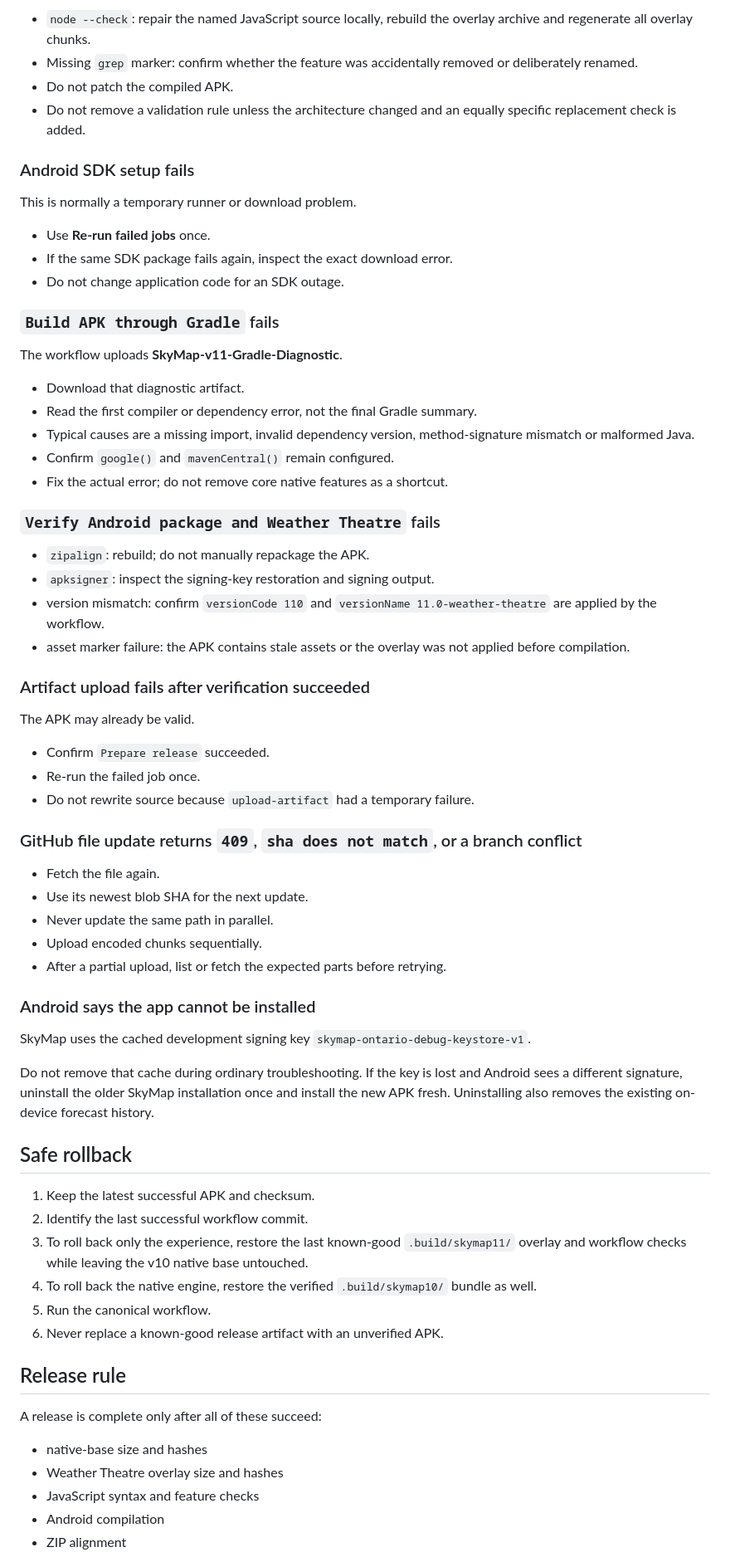
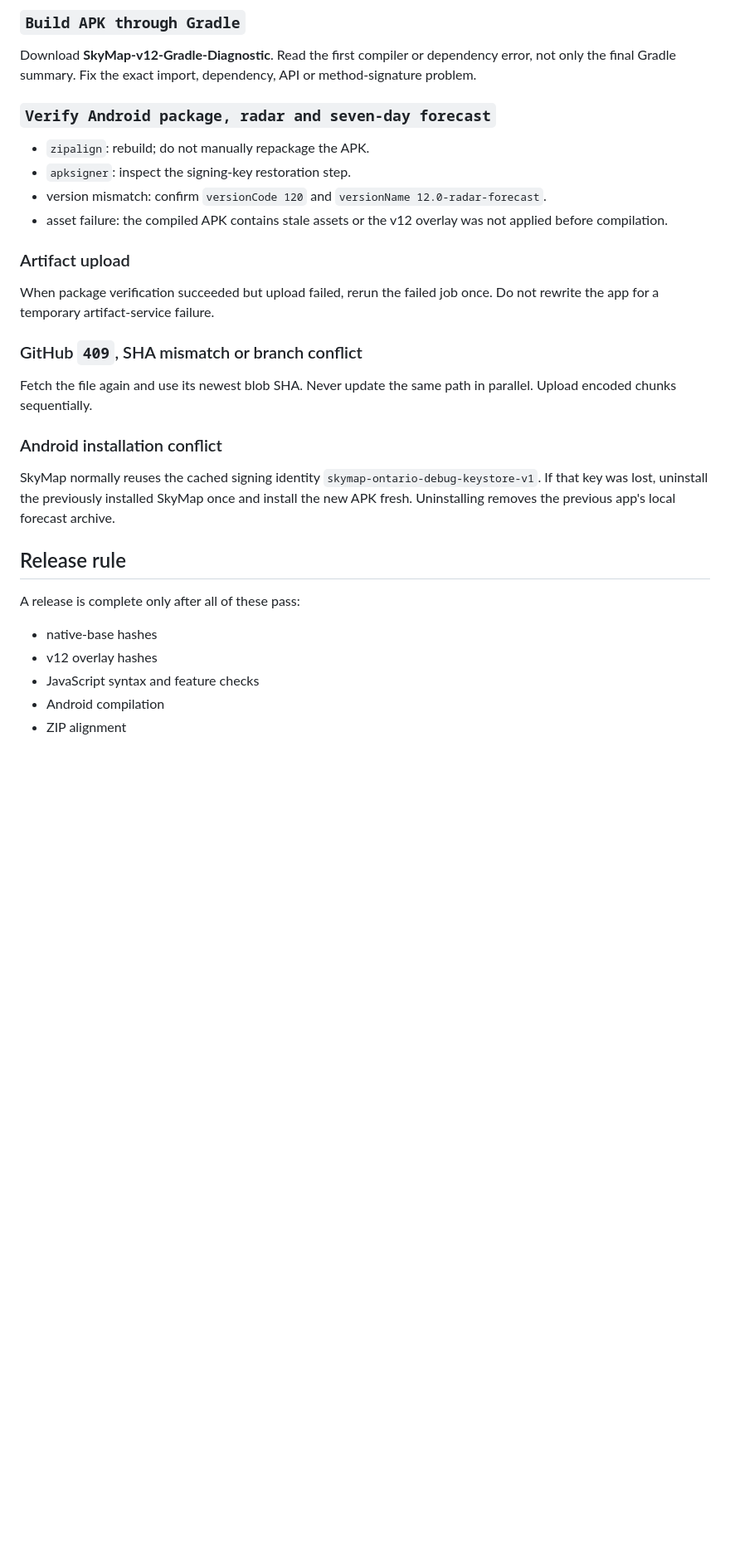
Before and after one commit to rbt4/skymapontario, a Markdown page: BUILD_RECOVERY.md, the part around one of its changes. Shown at 83% size. GitHub-like rendering; blank space fills up the shorter version.

```diff
--- a/BUILD_RECOVERY.md
+++ b/BUILD_RECOVERY.md
@@ -73,71 +70,33 @@ The archives are intact, but syntax or a required experience marker failed.
 
-- `node --check`: repair the named JavaScript source locally, rebuild the overlay archive and regenerate all overlay chunks.
-- Missing `grep` marker: confirm whether the feature was accidentally removed or deliberately renamed.
-- Do not patch the compiled APK.
-- Do not remove a validation rule unless the architecture changed and an equally specific replacement check is added.
+### `Build APK through Gradle`
 
-### Android SDK setup fails
+Download **SkyMap-v12-Gradle-Diagnostic**. Read the first compiler or dependency error, not only the final Gradle summary. Fix the exact import, dependency, API or method-signature problem.
 
-This is normally a temporary runner or download problem.
-
-- Use **Re-run failed jobs** once.
-- If the same SDK package fails again, inspect the exact download error.
-- Do not change application code for an SDK outage.
-
-### `Build APK through Gradle` fails
-
-The workflow uploads **SkyMap-v11-Gradle-Diagnostic**.
-
-- Download that diagnostic artifact.
-- Read the first compiler or dependency error, not the final Gradle summary.
-- Typical causes are a missing import, invalid dependency version, method-signature mismatch or malformed Java.
-- Confirm `google()` and `mavenCentral()` remain configured.
-- Fix the actual error; do not remove core native features as a shortcut.
-
-### `Verify Android package and Weather Theatre` fails
+### `Verify Android package, radar and seven-day forecast`
 
 - `zipalign`: rebuild; do not manually repackage the APK.
-- `apksigner`: inspect the signing-key restoration and signing output.
-- version mismatch: confirm `versionCode 110` and `versionName 11.0-weather-theatre` are applied by the workflow.
-- asset marker failure: the APK contains stale assets or the overlay was not applied before compilation.
+- `apksigner`: inspect the signing-key restoration step.
+- version mismatch: confirm `versionCode 120` and `versionName 12.0-radar-forecast`.
+- asset failure: the compiled APK contains stale assets or the v12 overlay was not applied before compilation.
 
-### Artifact upload fails after verification succeeded
+### Artifact upload
 
-The APK may already be valid.
+When package verification succeeded but upload failed, rerun the failed job once. Do not rewrite the app for a temporary artifact-service failure.
 
-- Confirm `Prepare release` succeeded.
-- Re-run the failed job once.
-- Do not rewrite source because `upload-artifact` had a temporary failure.
+### GitHub `409`, SHA mismatch or branch conflict
 
-### GitHub file update returns `409`, `sha does not match`, or a branch conflict
+Fetch the file again and use its newest blob SHA. Never update the same path in parallel. Upload encoded chunks sequentially.
 
-- Fetch the file again.
-- Use its newest blob SHA for the next update.
-- Never update the same path in parallel.
-- Upload encoded chunks sequentially.
-- After a partial upload, list or fetch the expected parts before retrying.
+### Android installation conflict
 
-### Android says the app cannot be installed
-
-SkyMap uses the cached development signing key `skymap-ontario-debug-keystore-v1`.
-
-Do not remove that cache during ordinary troubleshooting. If the key is lost and Android sees a different signature, uninstall the older SkyMap installation once and install the new APK fresh. Uninstalling also removes the existing on-device forecast history.
-
-## Safe rollback
-
-1. Keep the latest successful APK and checksum.
-2. Identify the last successful workflow commit.
-3. To roll back only the experience, restore the last known-good `.build/skymap11/` overlay and workflow checks while leaving the v10 native base untouched.
-4. To roll back the native engine, restore the verified `.build/skymap10/` bundle as well.
-5. Run the canonical workflow.
-6. Never replace a known-good release artifact with an unverified APK.
+SkyMap normally reuses the cached signing identity `skymap-ontario-debug-keystore-v1`. If that key was lost, uninstall the previously installed SkyMap once and install the new APK fresh. Uninstalling removes the previous app's local forecast archive.
 
 ## Release rule
 
-A release is complete only after all of these succeed:
+A release is complete only after all of these pass:
 
-- native-base size and hashes
-- Weather Theatre overlay size and hashes
+- native-base hashes
+- v12 overlay hashes
 - JavaScript syntax and feature checks
 - Android compilation
 - ZIP alignment
```
Also changed, not shown: other parts of BUILD_RECOVERY.md (+37 -42 lines).
